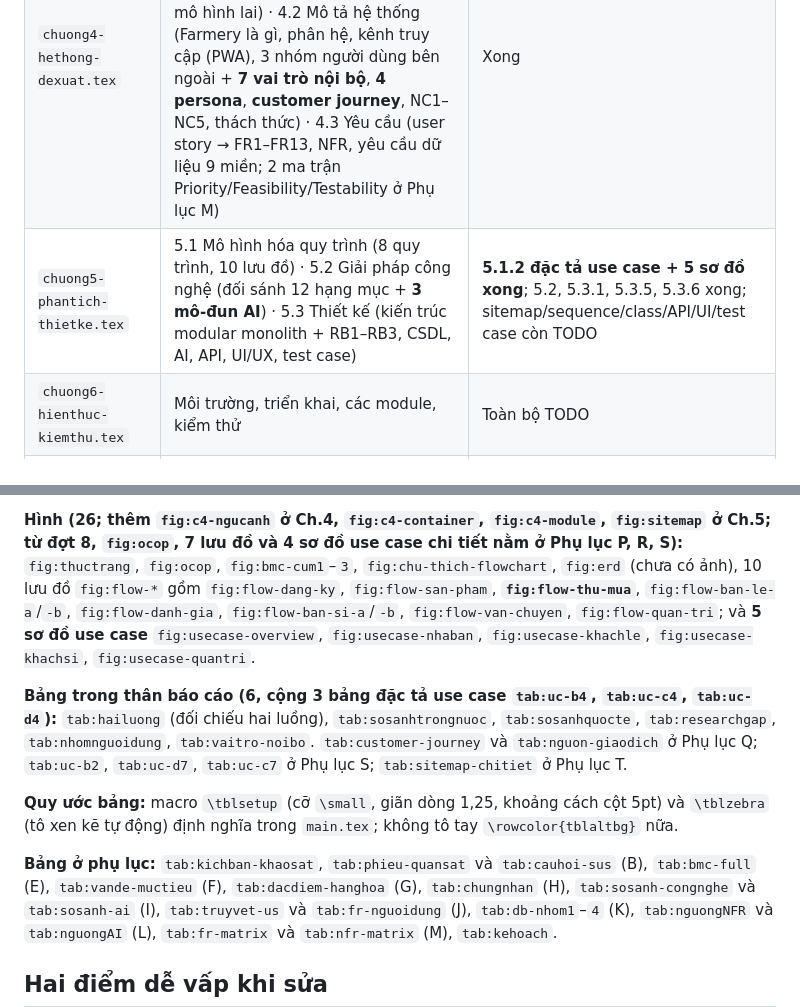
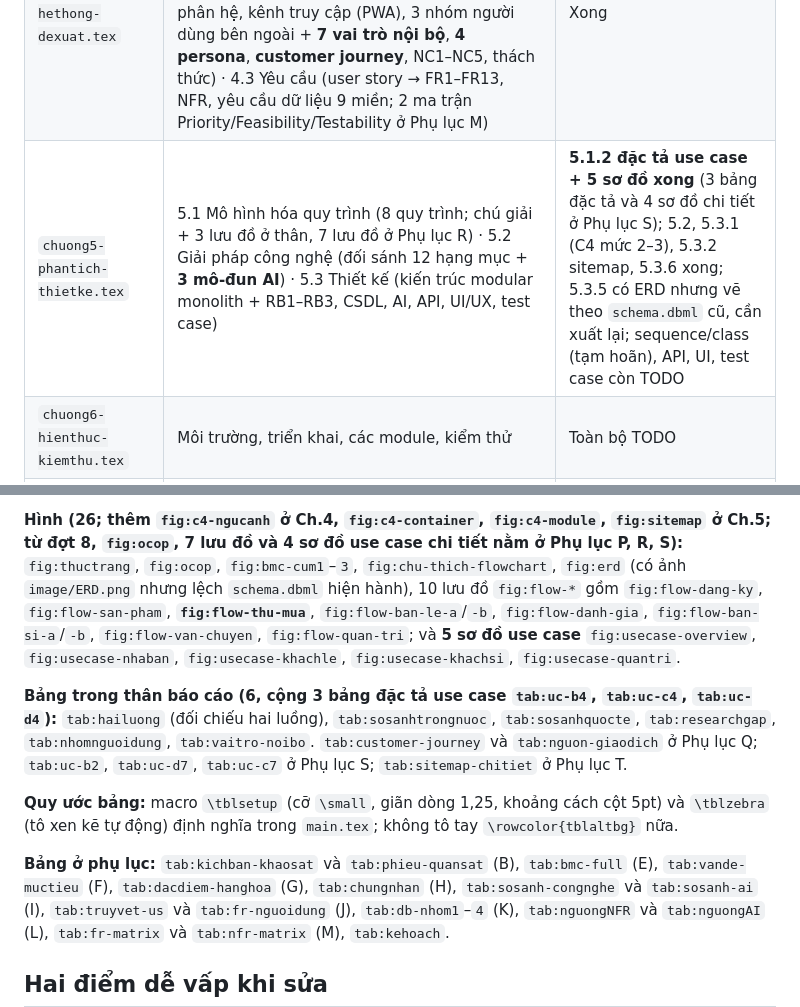
Before and after one commit to NghiaNguyenhk2005/DACN_DATN_26, a Markdown page: INDEX.md, 2 parts joined by grey strips. Drawn GitHub-style.

Commit message:
Đồng bộ INDEX với cấu trúc phụ lục và hiện trạng Chương 5
Phụ lục A–T; lưu đồ chia thân và Phụ lục R; sitemap đã xong; ERD có ảnh
nhưng lệch schema.dbml; bỏ bảng SUS đã xoá.

Co-Authored-By: Claude Opus 5.5 <noreply@anthropic.com>

```diff
--- a/INDEX.md
+++ b/INDEX.md
@@ -31,7 +31,7 @@ dùng `biblatex` với `backend=biber`) → `pdflatex` ×2.
 | `chuong2-kienthuc-nentang.tex` | **2.1 Đặc điểm hàng nông sản** (định nghĩa phạm vi nông sản, so sánh với hàng hóa khác, chứng nhận farm-to-market) · 2.2 Bối cảnh chính sách · 2.3 Lý thuyết nền (**2.3.1 hai trục phân loại: B2B/B2C/B2B2C và 1P/3P**) · 2.4 Ứng dụng AI (**3 bài toán**: tìm kiếm theo ngữ nghĩa, gợi ý, dự báo giá; có đoạn TraceViet ở 2.3) | Xong; còn TODO bổ sung trích dẫn cho mục 2.1 |
 | `chuong3-congtrinh-lienquan.tex` | 3.1 Nghiên cứu liên quan · 3.2 Nền tảng trong nước/quốc tế · **3.3 Vì sao các nền tảng hiện có chưa đi theo hướng này (mới)** · 3.4 Kết chương (research gap) | Xong; còn TODO bổ sung nghiên cứu ở 3.1 |
 | `chuong4-hethong-dexuat.tex` | 4.1 Ngữ cảnh nghiệp vụ (**mô hình 2 luồng 3P/1P**, 8 quy trình, quy tắc chống đăng sai sản phẩm, **dòng tồn và 15 nguồn giao dịch kho**, dịch vụ mở cho nhà cung cấp, giao hàng mô hình lai) · 4.2 Mô tả hệ thống (Farmery là gì, phân hệ, kênh truy cập (PWA), 3 nhóm người dùng bên ngoài + **7 vai trò nội bộ**, **4 persona**, **customer journey**, NC1–NC5, thách thức) · 4.3 Yêu cầu (user story → FR1–FR13, NFR, yêu cầu dữ liệu 9 miền; 2 ma trận Priority/Feasibility/Testability ở Phụ lục M) | Xong |
-| `chuong5-phantich-thietke.tex` | 5.1 Mô hình hóa quy trình (8 quy trình, 10 lưu đồ) · 5.2 Giải pháp công nghệ (đối sánh 12 hạng mục + **3 mô-đun AI**) · 5.3 Thiết kế (kiến trúc modular monolith + RB1–RB3, CSDL, AI, API, UI/UX, test case) | **5.1.2 đặc tả use case + 5 sơ đồ xong**; 5.2, 5.3.1, 5.3.5, 5.3.6 xong; sitemap/sequence/class/API/UI/test case còn TODO |
+| `chuong5-phantich-thietke.tex` | 5.1 Mô hình hóa quy trình (8 quy trình; chú giải + 3 lưu đồ ở thân, 7 lưu đồ ở Phụ lục R) · 5.2 Giải pháp công nghệ (đối sánh 12 hạng mục + **3 mô-đun AI**) · 5.3 Thiết kế (kiến trúc modular monolith + RB1–RB3, CSDL, AI, API, UI/UX, test case) | **5.1.2 đặc tả use case + 5 sơ đồ xong** (3 bảng đặc tả và 4 sơ đồ chi tiết ở Phụ lục S); 5.2, 5.3.1 (C4 mức 2–3), 5.3.2 sitemap, 5.3.6 xong; 5.3.5 có ERD nhưng vẽ theo `schema.dbml` cũ, cần xuất lại; sequence/class (tạm hoãn), API, UI, test case còn TODO |
 | `chuong6-hienthuc-kiemthu.tex` | Môi trường, triển khai, các module, kiểm thử | Toàn bộ TODO |
 | `chuong7-danhgia.tex` | 7.1 Mục tiêu và phương pháp (6 trụ cột: chức năng, chất lượng mã nguồn, hiệu năng, bảo mật, khả dụng, AI) · 7.2 Chức năng · 7.3 Back-end · 7.4 Front-end · 7.5 AI · 7.6 Kết chương | **Phương pháp và công cụ đã chốt (SonarQube, k6, Lighthouse, 4 chỉ số hành vi, axe-core); toàn bộ số liệu chờ đo thật sau khi có Ch.6** |
 | `chuong8-tongket.tex` | Kết quả đạt được · **Hạn chế của phiên bản hiện tại (mới)** · **Hướng phát triển: nghiệp vụ + kiến trúc (mới)** | Phần hạn chế và hướng phát triển xong |
@@ -122,7 +122,7 @@ Khu vực tạm cho nội dung do thành viên khác soạn, **chưa** `input` v
 `sec:danhgiahieunang`, `sec:danhgiaAI`.
 
 **Hình (26; thêm `fig:c4-ngucanh` ở Ch.4, `fig:c4-container`, `fig:c4-module`, `fig:sitemap` ở Ch.5; từ đợt 8, `fig:ocop`, 7 lưu đồ và 4 sơ đồ use case chi tiết nằm ở Phụ lục P, R, S):** `fig:thuctrang`, `fig:ocop`, `fig:bmc-cum1`–`3`,
-`fig:chu-thich-flowchart`, `fig:erd` (chưa có ảnh), 10 lưu đồ `fig:flow-*`
+`fig:chu-thich-flowchart`, `fig:erd` (có ảnh `image/ERD.png` nhưng lệch `schema.dbml` hiện hành), 10 lưu đồ `fig:flow-*`
 gồm `fig:flow-dang-ky`, `fig:flow-san-pham`, **`fig:flow-thu-mua`**,
 `fig:flow-ban-le-a`/`-b`, `fig:flow-danh-gia`, `fig:flow-ban-si-a`/`-b`,
 `fig:flow-van-chuyen`, `fig:flow-quan-tri`; và **5 sơ đồ use case**
@@ -135,8 +135,7 @@ gồm `fig:flow-dang-ky`, `fig:flow-san-pham`, **`fig:flow-thu-mua`**,
 
 **Quy ước bảng:** macro `\tblsetup` (cỡ `\small`, giãn dòng 1,25, khoảng cách cột 5pt) và `\tblzebra` (tô xen kẽ tự động) định nghĩa trong `main.tex`; không tô tay `\rowcolor{tblaltbg}` nữa.
 
-**Bảng ở phụ lục:** `tab:kichban-khaosat`, `tab:phieu-quansat` và
-`tab:cauhoi-sus` (B), `tab:bmc-full` (E), `tab:vande-muctieu` (F),
+**Bảng ở phụ lục:** `tab:kichban-khaosat` và `tab:phieu-quansat` (B), `tab:bmc-full` (E), `tab:vande-muctieu` (F),
 `tab:dacdiem-hanghoa` (G), `tab:chungnhan` (H), `tab:sosanh-congnghe` và
 `tab:sosanh-ai` (I), `tab:truyvet-us` và `tab:fr-nguoidung` (J),
 `tab:db-nhom1`–`4` (K), `tab:nguongNFR` và `tab:nguongAI` (L),
```
Also changed, not shown: other parts of INDEX.md (+1 -1 lines).
